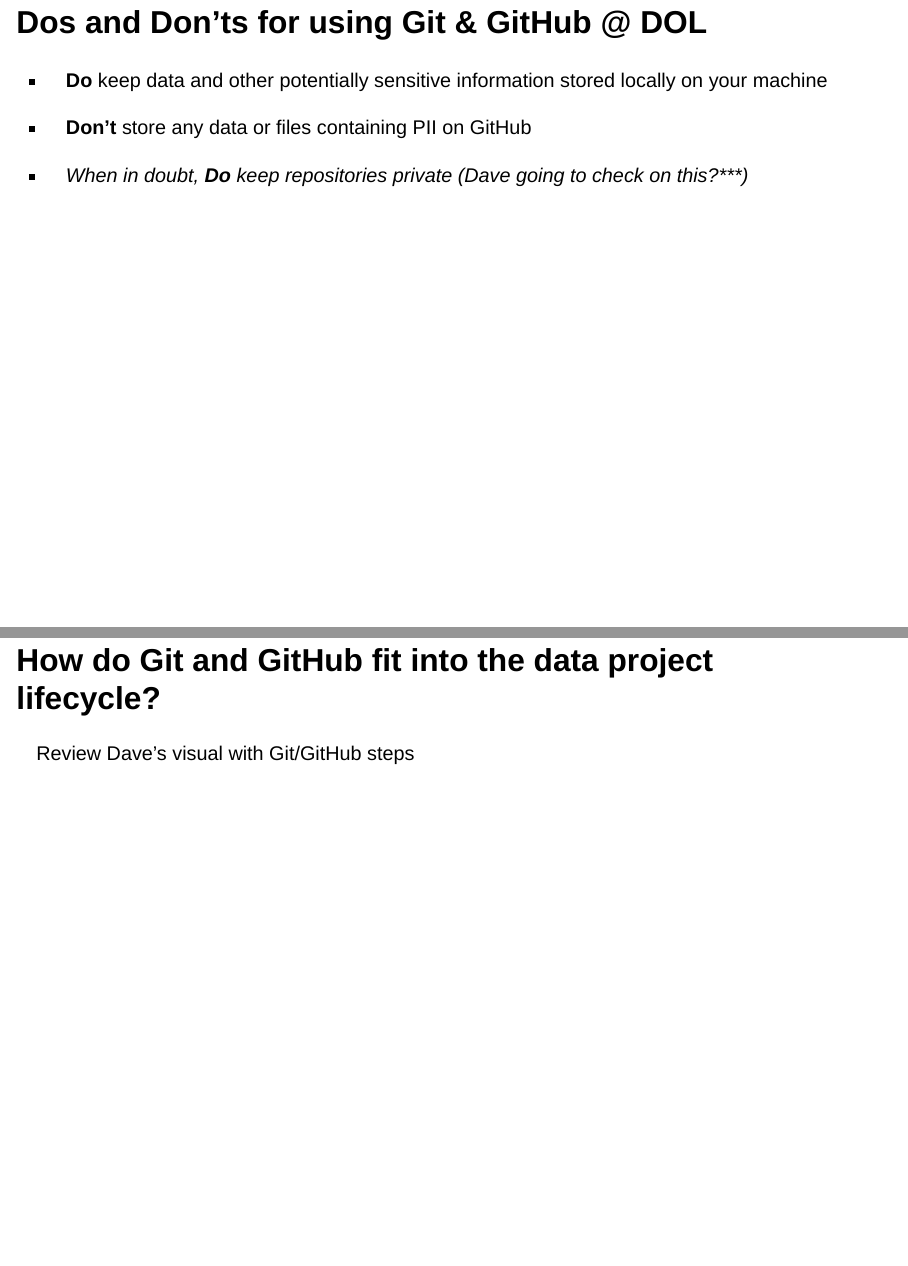
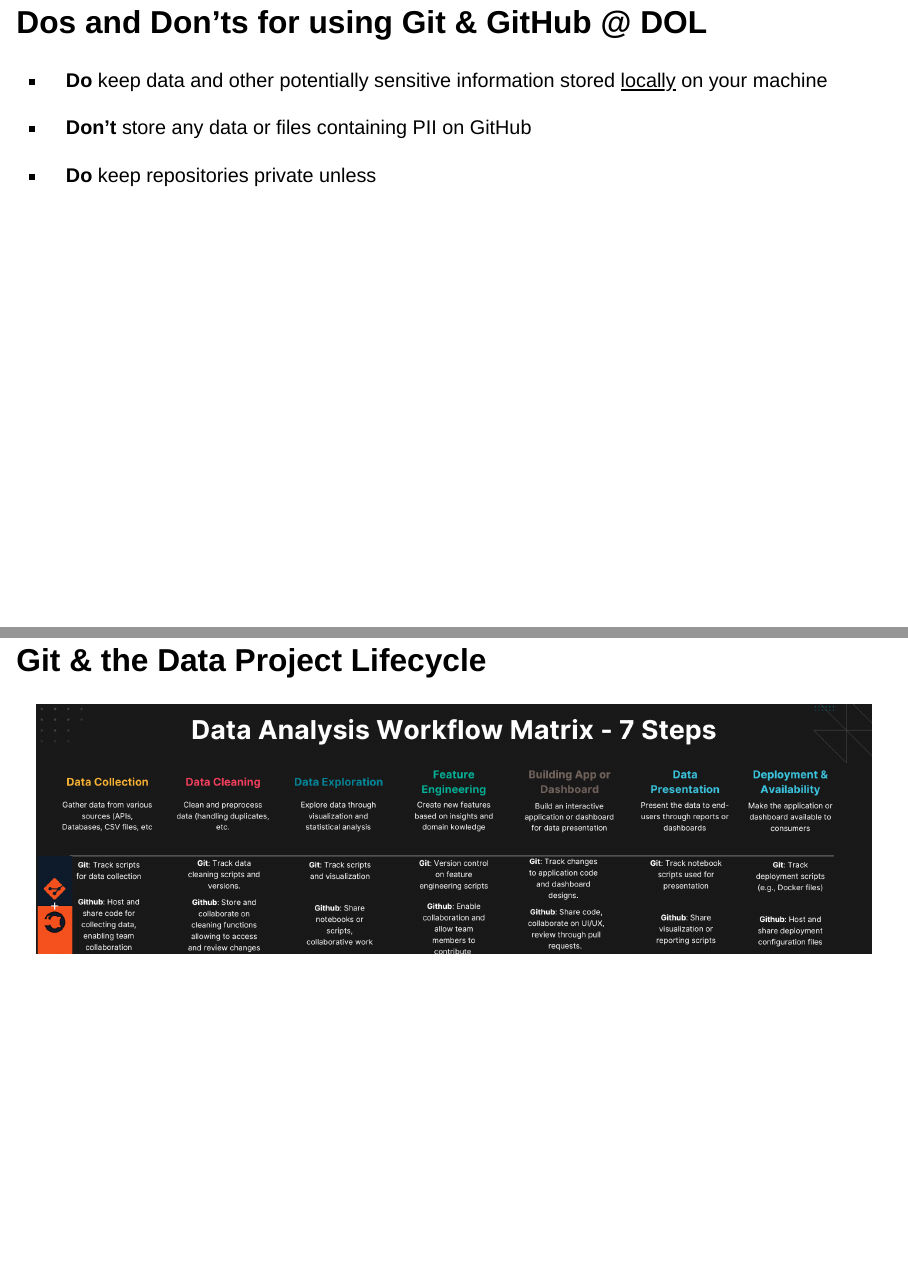
Before and after one commit to ETA-OPDR/Git-Session-Jan-25-DatCon, a Quarto document (reports/presentation_slides.qmd): pages 20 and 21 of 25, joined at a grey line. Rendered offline with R 4.5, knitr and Pandoc in place of Quarto, with nearby package versions; drawn as Slidy slides in place of the format the file asks for.

Commit message:
Added Dave's workflow diagram to slides.

```diff
--- a/reports/presentation_slides.qmd
+++ b/reports/presentation_slides.qmd
@@ -87,15 +87,15 @@
 
 ## Dos and Don'ts for using Git & GitHub \@ DOL
 
--   **Do** keep data and other potentially sensitive information stored locally on your machine
+-   **Do** keep data and other potentially sensitive information stored [locally]{.underline} on your machine
 
 -   **Don't** store any data or files containing PII on GitHub
 
--   *When in doubt, **Do** keep repositories private (Dave going to check on this?\*\*\*)*
+-   **Do** keep repositories private unless
 
-## How do Git and GitHub fit into the data project lifecycle?
+## Git & the Data Project Lifecycle
 
-Review Dave's visual with Git/GitHub steps
+![](Data%20Analysis%20Workflow%20Matrix%20-%207%20Steps%20-%20cropped.PNG)
 
 ## Quick Demo
 
```
Also changed, not shown: reports/Data Analysis Workflow Matrix - 7 Steps - cropped.PNG (added), reports/presentation_slides.qmd (2 more changed lines).
